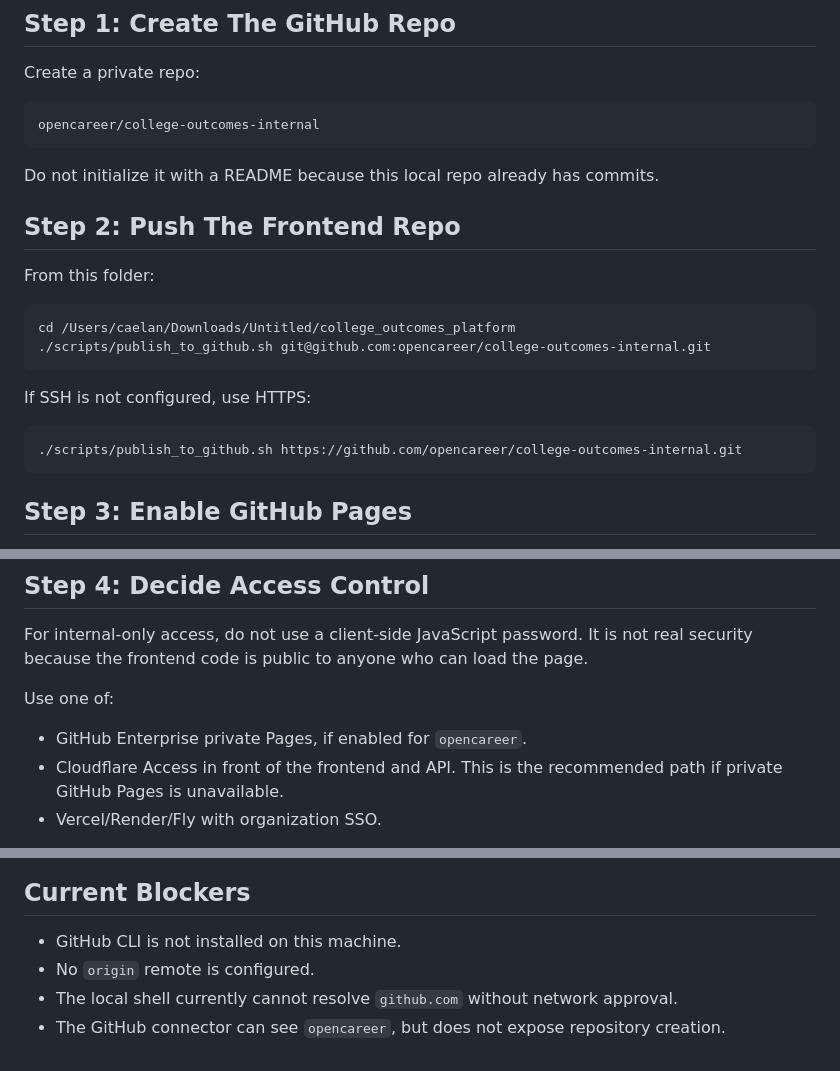
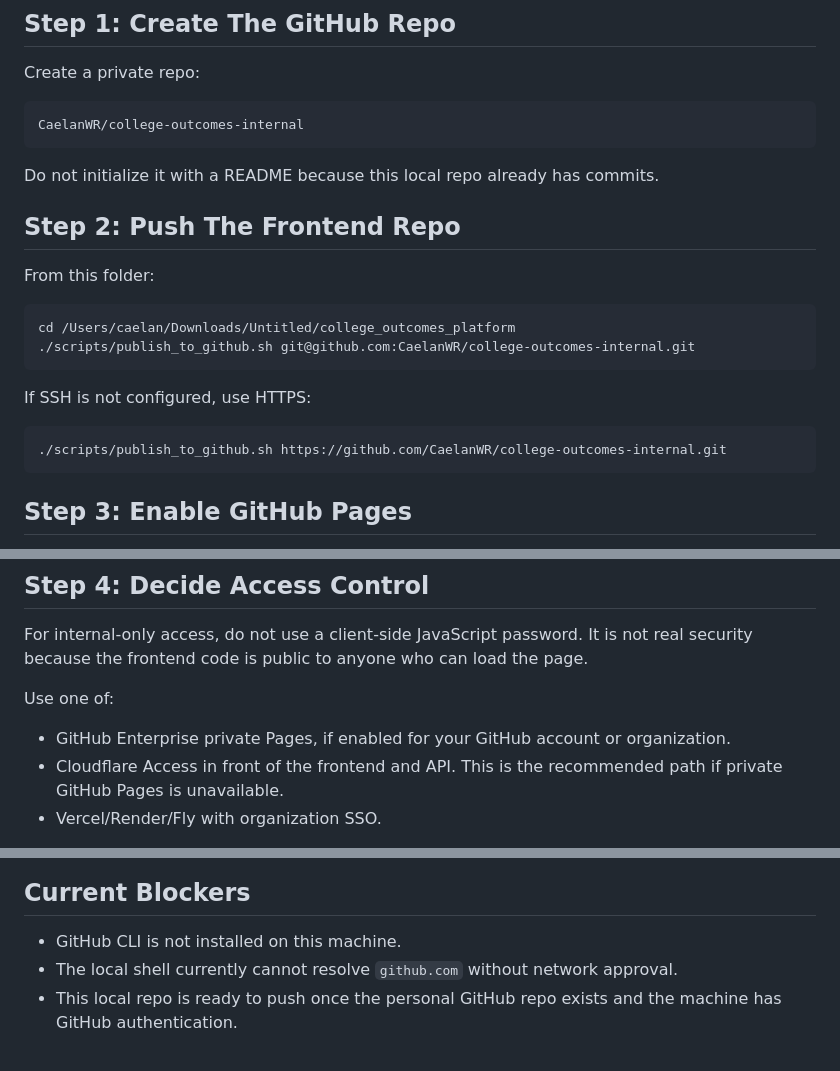
Before and after one commit to CaelanWR/college-outcomes-internal, a Markdown page: docs/go-live.md, 3 parts joined by grey strips. Drawn GitHub-style.

Commit message:
Point deployment docs to personal repo

````diff
--- a/docs/go-live.md
+++ b/docs/go-live.md
@@ -25,7 +25,7 @@ For the current static HTML, `site/config.js` can point at a static aggregate da
 Create a private repo:
 
 ```text
-opencareer/college-outcomes-internal
+CaelanWR/college-outcomes-internal
 ```
 
 Do not initialize it with a README because this local repo already has commits.
@@ -36,13 +36,13 @@ From this folder:
 
 ```bash
 cd /Users/caelan/Downloads/Untitled/college_outcomes_platform
-./scripts/publish_to_github.sh git@github.com:opencareer/college-outcomes-internal.git
+./scripts/publish_to_github.sh git@github.com:CaelanWR/college-outcomes-internal.git
 ```
 
 If SSH is not configured, use HTTPS:
 
 ```bash
-./scripts/publish_to_github.sh https://github.com/opencareer/college-outcomes-internal.git
+./scripts/publish_to_github.sh https://github.com/CaelanWR/college-outcomes-internal.git
 ```
 
 ## Step 3: Enable GitHub Pages
@@ -61,7 +61,7 @@ For internal-only access, do not use a client-side JavaScript password. It is no
 
 Use one of:
 
-- GitHub Enterprise private Pages, if enabled for `opencareer`.
+- GitHub Enterprise private Pages, if enabled for your GitHub account or organization.
 - Cloudflare Access in front of the frontend and API. This is the recommended path if private GitHub Pages is unavailable.
 - Vercel/Render/Fly with organization SSO.
 
@@ -123,6 +123,5 @@ The frontend should not directly expose `base_fact`.
 ## Current Blockers
 
 - GitHub CLI is not installed on this machine.
-- No `origin` remote is configured.
 - The local shell currently cannot resolve `github.com` without network approval.
-- The GitHub connector can see `opencareer`, but does not expose repository creation.
+- This local repo is ready to push once the personal GitHub repo exists and the machine has GitHub authentication.
````
